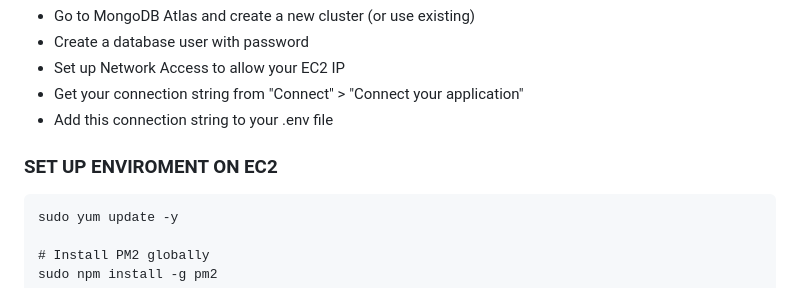
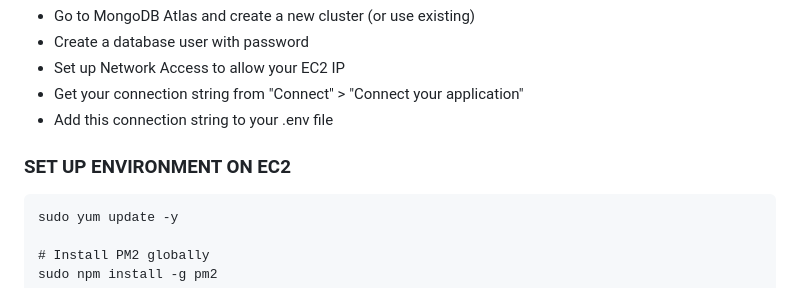
Before and after one commit to slowafk/ERC1155-asset-verification-discord-bot-for-monad-testnet, a Markdown page: README.md, the part around the change. Rendered like a GitHub page.

````diff
--- a/README.md
+++ b/README.md
@@ -73,7 +73,7 @@
 - Get your connection string from "Connect" > "Connect your application"
 - Add this connection string to your .env file
 
-### SET UP ENVIROMENT ON EC2
+### SET UP ENVIRONMENT ON EC2
 ``` # Update system packages
 sudo yum update -y
 
````
